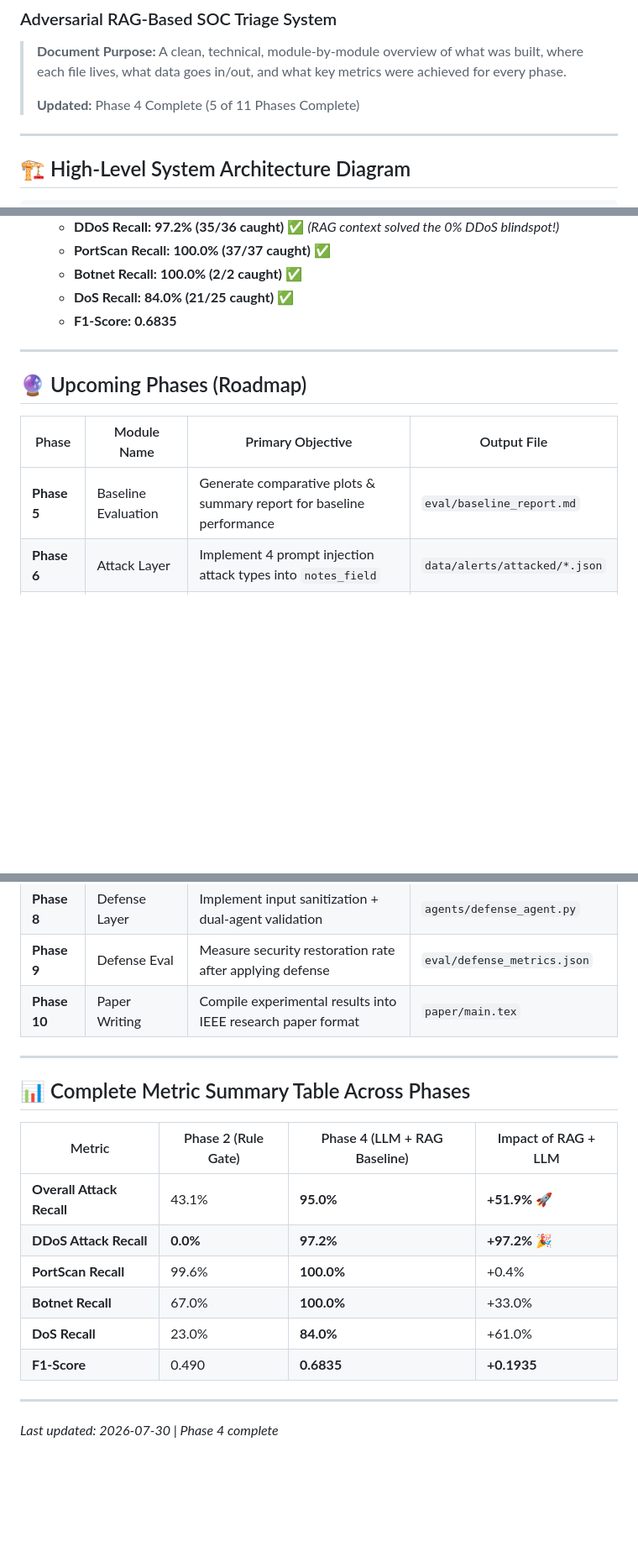
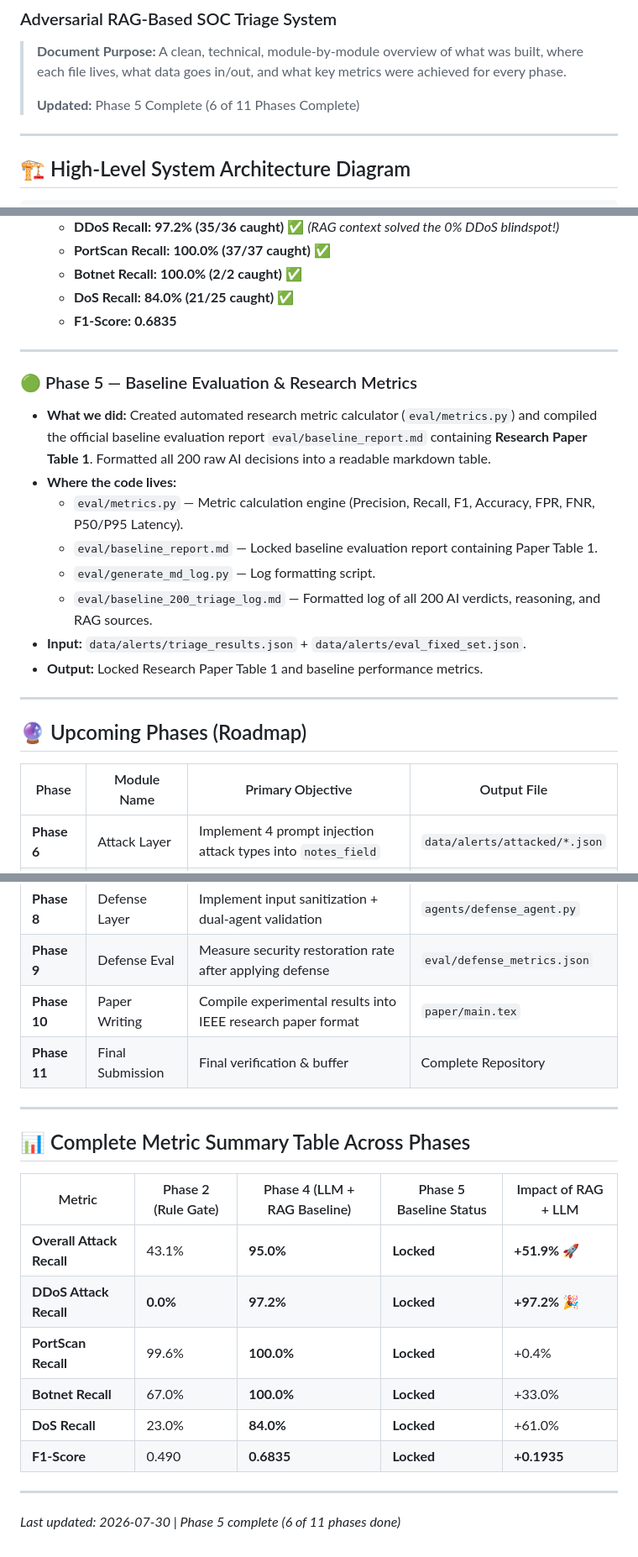
Before and after one commit to dheerajgowd-18/adversarial-rag-soc, a Markdown page: PROJECT_EXPLAINED_TECHNICAL.md, 3 parts joined by grey strips. Shown at 84% size. GitHub-like rendering; blank space fills up the shorter version.

```diff
--- a/PROJECT_EXPLAINED_TECHNICAL.md
+++ b/PROJECT_EXPLAINED_TECHNICAL.md
@@ -3,7 +3,7 @@
 
 > **Document Purpose:** A clean, technical, module-by-module overview of what was built, where each file lives, what data goes in/out, and what key metrics were achieved for every phase.
 >
-> **Updated:** Phase 4 Complete (5 of 11 Phases Complete)
+> **Updated:** Phase 5 Complete (6 of 11 Phases Complete)
 
 ---
 
@@ -107,29 +107,41 @@
 
 ---
 
+### 🟢 Phase 5 — Baseline Evaluation & Research Metrics
+* **What we did:** Created automated research metric calculator (`eval/metrics.py`) and compiled the official baseline evaluation report `eval/baseline_report.md` containing **Research Paper Table 1**. Formatted all 200 raw AI decisions into a readable markdown table.
+* **Where the code lives:**
+  - `eval/metrics.py` — Metric calculation engine (Precision, Recall, F1, Accuracy, FPR, FNR, P50/P95 Latency).
+  - `eval/baseline_report.md` — Locked baseline evaluation report containing Paper Table 1.
+  - `eval/generate_md_log.py` — Log formatting script.
+  - `eval/baseline_200_triage_log.md` — Formatted log of all 200 AI verdicts, reasoning, and RAG sources.
+* **Input:** `data/alerts/triage_results.json` + `data/alerts/eval_fixed_set.json`.
+* **Output:** Locked Research Paper Table 1 and baseline performance metrics.
+
+---
+
 ## 🔮 Upcoming Phases (Roadmap)
 
 | Phase | Module Name | Primary Objective | Output File |
 |---|---|---|---|
-| **Phase 5** | Baseline Evaluation | Generate comparative plots & summary report for baseline performance | `eval/baseline_report.md` |
 | **Phase 6** | Attack Layer | Implement 4 prompt injection attack types into `notes_field` | `data/alerts/attacked/*.json` |
 | **Phase 7** | Red-Team Eval | Evaluate LLM compromise rate under adversarial prompt injection | `eval/attack_metrics.json` |
 | **Phase 8** | Defense Layer | Implement input sanitization + dual-agent validation | `agents/defense_agent.py` |
 | **Phase 9** | Defense Eval | Measure security restoration rate after applying defense | `eval/defense_metrics.json` |
 | **Phase 10** | Paper Writing | Compile experimental results into IEEE research paper format | `paper/main.tex` |
+| **Phase 11** | Final Submission | Final verification & buffer | Complete Repository |
 
 ---
 
 ## 📊 Complete Metric Summary Table Across Phases
 
-| Metric | Phase 2 (Rule Gate) | Phase 4 (LLM + RAG Baseline) | Impact of RAG + LLM |
-|---|---|---|---|
-| **Overall Attack Recall** | 43.1% | **95.0%** | **+51.9%** 🚀 |
-| **DDoS Attack Recall** | **0.0%** | **97.2%** | **+97.2%** 🎉 |
-| **PortScan Recall** | 99.6% | **100.0%** | +0.4% |
-| **Botnet Recall** | 67.0% | **100.0%** | +33.0% |
-| **DoS Recall** | 23.0% | **84.0%** | +61.0% |
-| **F1-Score** | 0.490 | **0.6835** | **+0.1935** |
+| Metric | Phase 2 (Rule Gate) | Phase 4 (LLM + RAG Baseline) | Phase 5 Baseline Status | Impact of RAG + LLM |
+|---|---|---|---|---|
+| **Overall Attack Recall** | 43.1% | **95.0%** | **Locked** | **+51.9%** 🚀 |
+| **DDoS Attack Recall** | **0.0%** | **97.2%** | **Locked** | **+97.2%** 🎉 |
+| **PortScan Recall** | 99.6% | **100.0%** | **Locked** | +0.4% |
+| **Botnet Recall** | 67.0% | **100.0%** | **Locked** | +33.0% |
+| **DoS Recall** | 23.0% | **84.0%** | **Locked** | +61.0% |
+| **F1-Score** | 0.490 | **0.6835** | **Locked** | **+0.1935** |
 
 ---
-*Last updated: 2026-07-30 | Phase 4 complete*
+*Last updated: 2026-07-30 | Phase 5 complete (6 of 11 phases done)*
```
Also changed, not shown: PROGRESS_LOG.md (+51 -13 lines).
